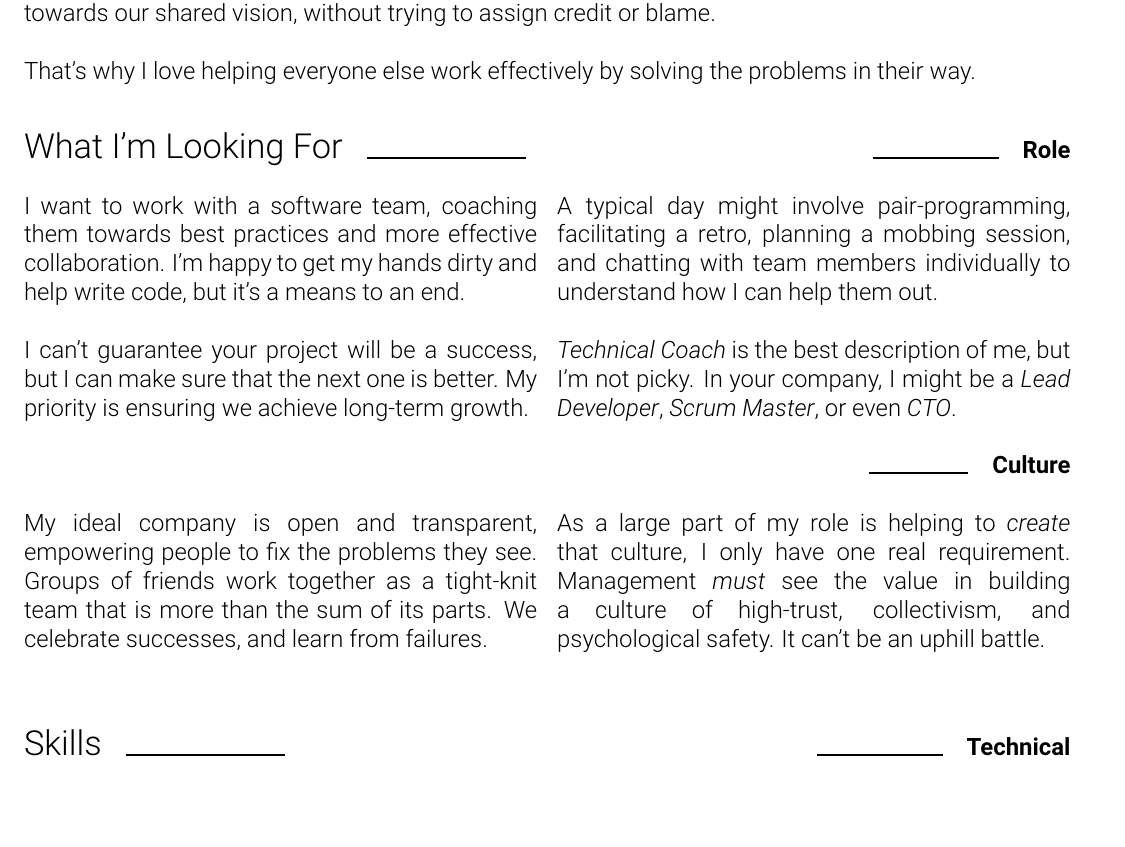
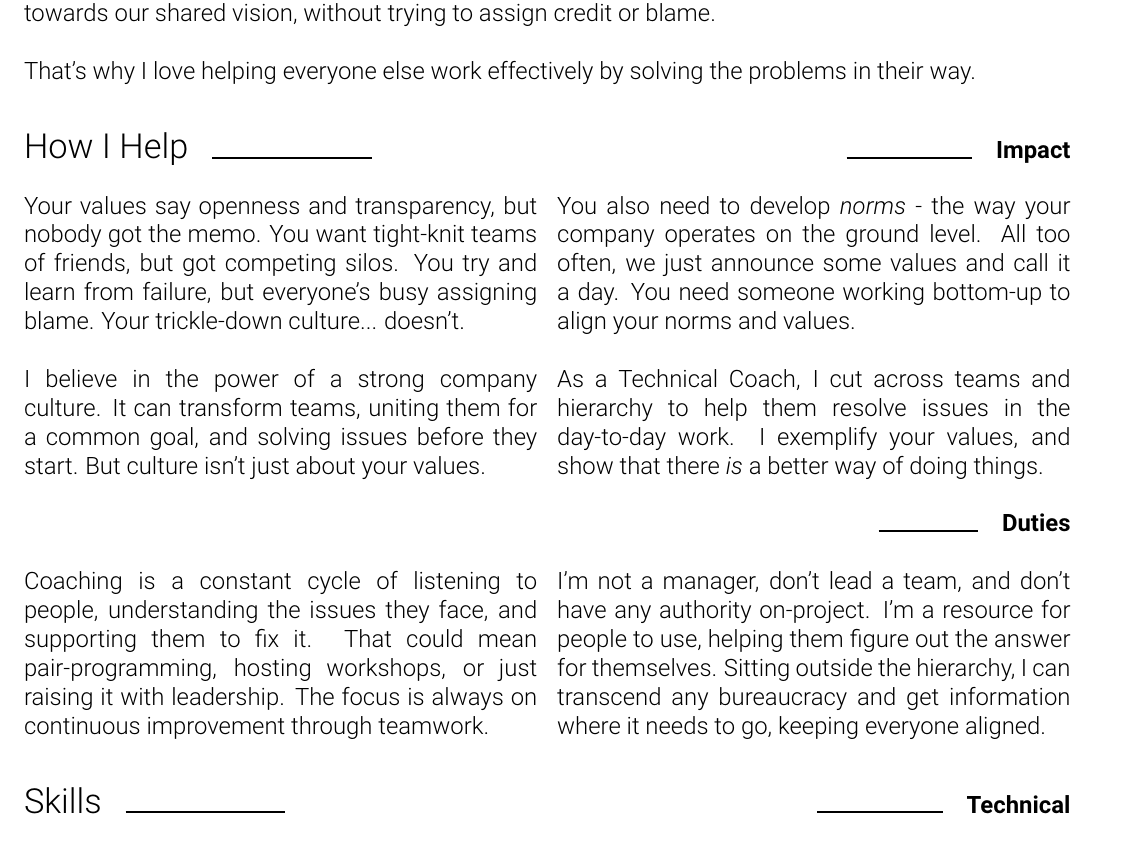
Before and after one commit to stevenwaterman/CV, a LaTeX CV (StevenWatermanCV.tex): part of page 1 of 3 before the commit and part of page 1 of 4 after it, cut so that both start at the same text. Compiled offline with pdfLaTeX.

Commit message:
Rewrite section of what i'm looking for to be more of a pitch

```diff
--- a/StevenWatermanCV.tex
+++ b/StevenWatermanCV.tex
@@ -62,38 +62,80 @@
 
 	\vspace{24pt}
 	\begin{tabularx}{\textwidth}{@{}llXrr@{}}
-		\begin{Large}What I'm Looking For\end{Large}&
+		\begin{Large}How I Help\end{Large}&
 		\rule{80pt}{1pt}&&
 		\rule{63pt}{1pt}&
-		\textbf{Role}
+		\textbf{Impact}
 	\end{tabularx}\\
 
 	\begin{multicols}{2}
-		I want to work with a software team, coaching them towards best practices and more effective collaboration.
-		I'm happy to get my hands dirty and help write code, but it's a means to an end.\\
+		Your values say openness and transparency, but nobody got the memo.
+		You want tight-knit teams of friends, but got competing silos.
+		You try and learn from failure, but everyone's busy assigning blame.
+		Your trickle-down culture... doesn't.\\
 
-		I can't guarantee your project will be a success, but I can make sure that the next one is better.
-		My priority is ensuring we achieve long-term growth.\\
+		I believe in the power of a strong company culture.
+		It can transform teams, uniting them for a common goal, and solving issues before they start.
+		But culture isn't just about your values.\\
 
-		A typical day might involve pair-programming, facilitating a retro, planning a mobbing session, and chatting with team members individually to understand how I can help them out.\\
+		You also need to develop \emph{norms} - the way your company operates on the ground level.
+		All too often, we just announce some values and call it a day.
+		You need someone working bottom-up to align your norms and values.\\
 
-		\emph{Technical Coach} is the best description of me, but I'm not picky. In your company, I might be a \emph{Lead Developer}, \emph{Scrum Master}, or even \emph{CTO}.\\
+		As a Technical Coach, I cut across teams and hierarchy to help them resolve issues in the day-to-day work.
+		I exemplify your values, and show that there \emph{is} a better way of doing things.
 	\end{multicols}
 
 	\begin{tabularx}{\textwidth}{@{}Xrr@{}}&
 		\rule{50pt}{1pt}&
-		\textbf{Culture}
+		\textbf{Duties}
 	\end{tabularx}\\
 
 	\begin{multicols}{2}
-		My ideal company is open and transparent, empowering people to fix the problems they see.
-		Groups of friends work together as a tight-knit team that is more than the sum of its parts.
-		We celebrate successes, and learn from failures.\\
+		Coaching is a constant cycle of listening to people, understanding the issues they face, and supporting them to fix it.
+		That could mean pair-programming, hosting workshops, or just raising it with leadership.
+		The focus is always on continuous improvement through teamwork.
 
-		As a large part of my role is helping to \emph{create} that culture, I only have one real requirement.
-		Management \emph{must} see the value in building a culture of high-trust, collectivism, and psychological safety.
-		It can't be an uphill battle.
+		I'm not a manager, don't lead a team, and don't have any authority on-project.
+		I'm a resource for people to use, helping them figure out the answer for themselves.
+		Sitting outside the hierarchy, I can transcend any bureaucracy and get information where it needs to go, keeping everyone aligned.
 	\end{multicols}
+
+
+%	\begin{multicols}{2}
+%		I want to work with a software team, coaching them towards best practices and more effective collaboration.
+%		I'm happy to get my hands dirty and help write code, but it's a means to an end.\\
+%
+%		I can't guarantee your project will be a success, but I can make sure that the next one is better.
+%		My priority is ensuring we achieve long-term growth.\\
+%
+%		A typical day might involve pair-programming, facilitating a retro, planning a mobbing session, and chatting with team members individually to understand how I can help them out.\\
+%
+%		\emph{Technical Coach} is the best description of me, but I'm not picky. In your company, I might be a \emph{Lead Developer}, \emph{Scrum Master}, or even \emph{CTO}.\\
+%	\end{multicols}
+%
+%	\begin{tabularx}{\textwidth}{@{}Xrr@{}}&
+%		\rule{50pt}{1pt}&
+%		\textbf{Culture}
+%	\end{tabularx}\\
+%
+%	\begin{multicols}{2}
+%		Your leadership must value openness and transparency, empowering individuals to fix the problems they see.
+%		You must embrace tight-knit teams that work together as friends.
+%		Success should be celebrated, while learning from failures.\\
+%
+%		So far, I've only talked about what leadership thinks - your \emph{values}.
+%		Your \emph{norms} are even more important.
+%
+%		However, culture is not just about \emph{values} - the things you stick on a poster.
+%		It's also about \emph{norms}, and how they align with your values.
+%
+%
+%
+%%		As a large part of my role is helping to \emph{create} that culture, I only have one real requirement.
+%%		Management \emph{must} see the value in building a culture of high-trust, collectivism, and psychological safety.
+%%		It can't be an uphill battle.
+%	\end{multicols}
 
 
 	\vspace{24pt}
```
